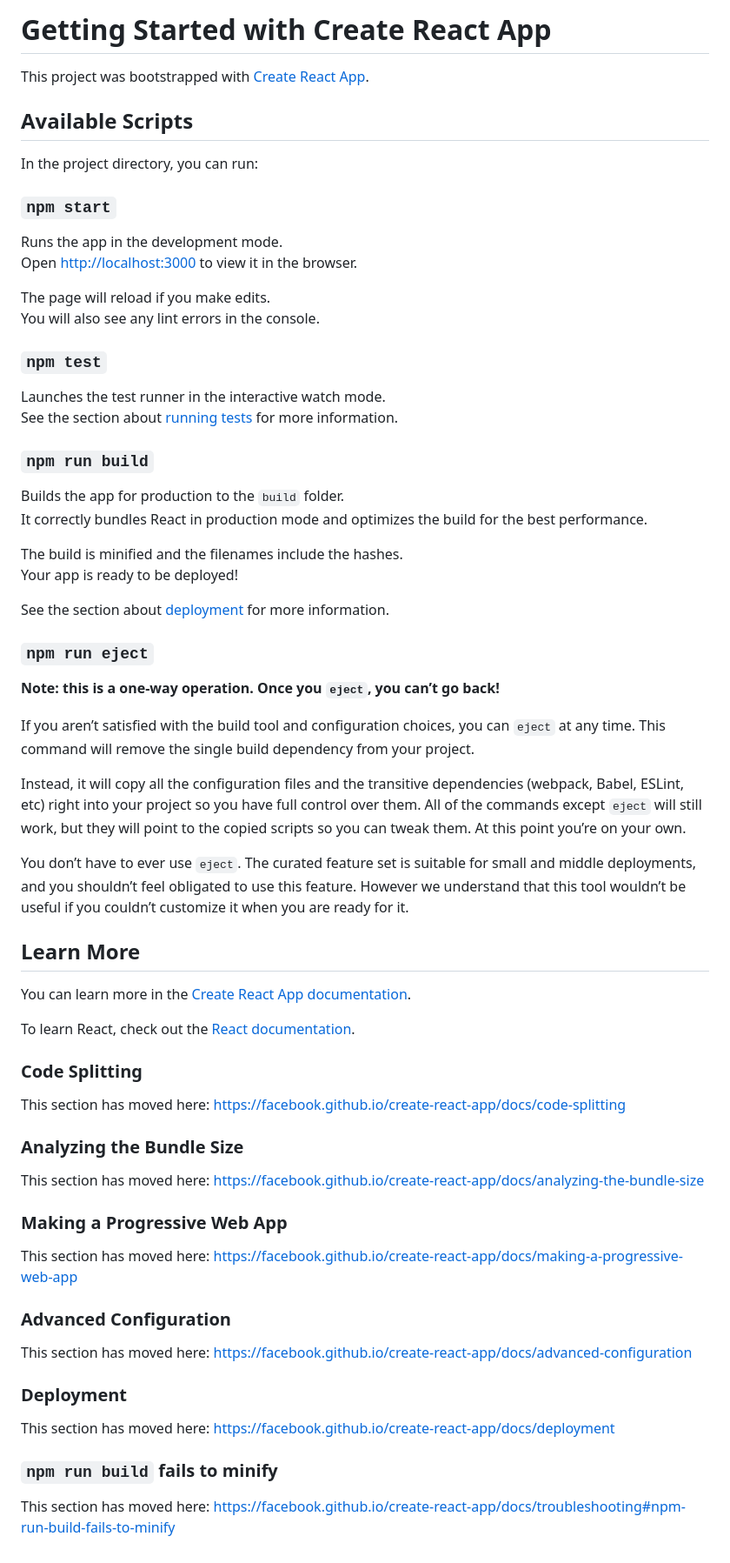
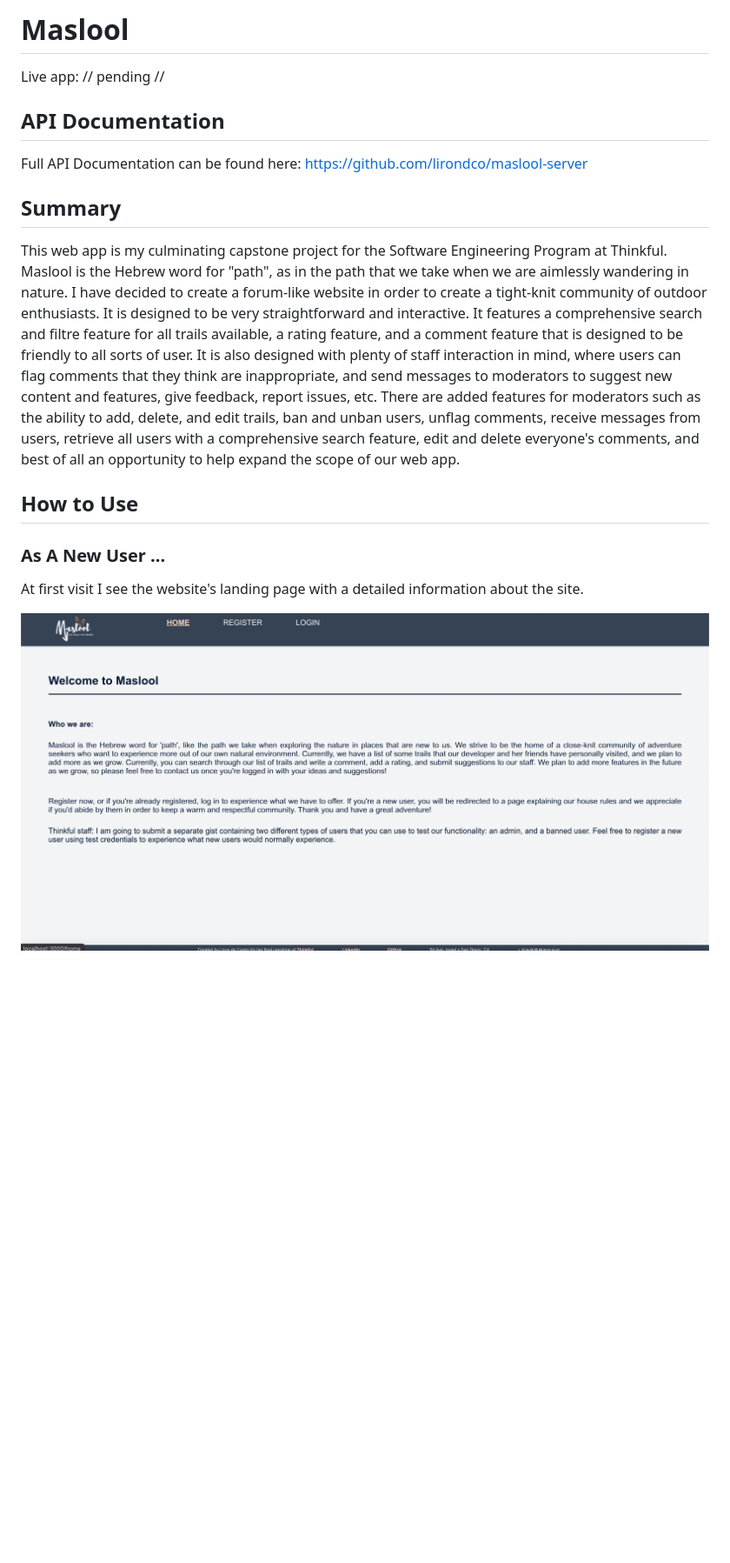
Before and after one commit to lirondco/maslool-client, a Markdown page: README.md, the part around the change. Shown at 87% size. GitHub-like rendering; pictures changed too: screenshots/home.png (added); blank space fills up the shorter version.

Commit message:
initialised readme

```diff
--- a/README.md
+++ b/README.md
@@ -1,70 +1,19 @@
-# Getting Started with Create React App
+# Maslool
 
-This project was bootstrapped with [Create React App](https://github.com/facebook/create-react-app).
+Live app: // pending //
 
-## Available Scripts
+## API Documentation
 
-In the project directory, you can run:
+Full API Documentation can be found here: https://github.com/lirondco/maslool-server
 
-### `npm start`
+## Summary
 
-Runs the app in the development mode.\
-Open [http://localhost:3000](http://localhost:3000) to view it in the browser.
+This web app is my culminating capstone project for the Software Engineering Program at Thinkful. Maslool is the Hebrew word for "path", as in the path that we take when we are aimlessly wandering in nature. I have decided to create a forum-like website in order to create a tight-knit community of outdoor enthusiasts. It is designed to be very straightforward and interactive. It features a comprehensive search and filtre feature for all trails available, a rating feature, and a comment feature that is designed to be friendly to all sorts of user. It is also designed with plenty of staff interaction in mind, where users can flag comments that they think are inappropriate, and send messages to moderators to suggest new content and features, give feedback, report issues, etc. There are added features for moderators such as the ability to add, delete, and edit trails, ban and unban users, unflag comments, receive messages from users, retrieve all users with a comprehensive search feature, edit and delete everyone's comments, and best of all an opportunity to help expand the scope of our web app.
 
-The page will reload if you make edits.\
-You will also see any lint errors in the console.
+## How to Use
 
-### `npm test`
+### As A New User ...
 
-Launches the test runner in the interactive watch mode.\
-See the section about [running tests](https://facebook.github.io/create-react-app/docs/running-tests) for more information.
+At first visit I see the website's landing page with a detailed information about the site.
 
-### `npm run build`
-
-Builds the app for production to the `build` folder.\
-It correctly bundles React in production mode and optimizes the build for the best performance.
-
-The build is minified and the filenames include the hashes.\
-Your app is ready to be deployed!
-
-See the section about [deployment](https://facebook.github.io/create-react-app/docs/deployment) for more information.
-
-### `npm run eject`
-
-**Note: this is a one-way operation. Once you `eject`, you can’t go back!**
-
-If you aren’t satisfied with the build tool and configuration choices, you can `eject` at any time. This command will remove the single build dependency from your project.
-
-Instead, it will copy all the configuration files and the transitive dependencies (webpack, Babel, ESLint, etc) right into your project so you have full control over them. All of the commands except `eject` will still work, but they will point to the copied scripts so you can tweak them. At this point you’re on your own.
-
-You don’t have to ever use `eject`. The curated feature set is suitable for small and middle deployments, and you shouldn’t feel obligated to use this feature. However we understand that this tool wouldn’t be useful if you couldn’t customize it when you are ready for it.
-
-## Learn More
-
-You can learn more in the [Create React App documentation](https://facebook.github.io/create-react-app/docs/getting-started).
-
-To learn React, check out the [React documentation](https://reactjs.org/).
-
-### Code Splitting
-
-This section has moved here: [https://facebook.github.io/create-react-app/docs/code-splitting](https://facebook.github.io/create-react-app/docs/code-splitting)
-
-### Analyzing the Bundle Size
-
-This section has moved here: [https://facebook.github.io/create-react-app/docs/analyzing-the-bundle-size](https://facebook.github.io/create-react-app/docs/analyzing-the-bundle-size)
-
-### Making a Progressive Web App
-
-This section has moved here: [https://facebook.github.io/create-react-app/docs/making-a-progressive-web-app](https://facebook.github.io/create-react-app/docs/making-a-progressive-web-app)
-
-### Advanced Configuration
-
-This section has moved here: [https://facebook.github.io/create-react-app/docs/advanced-configuration](https://facebook.github.io/create-react-app/docs/advanced-configuration)
-
-### Deployment
-
-This section has moved here: [https://facebook.github.io/create-react-app/docs/deployment](https://facebook.github.io/create-react-app/docs/deployment)
-
-### `npm run build` fails to minify
-
-This section has moved here: [https://facebook.github.io/create-react-app/docs/troubleshooting#npm-run-build-fails-to-minify](https://facebook.github.io/create-react-app/docs/troubleshooting#npm-run-build-fails-to-minify)
+![Landing page screenshot](/screenshots/home.png "Landing Page")
```
Also changed, not shown: 1 other file.
